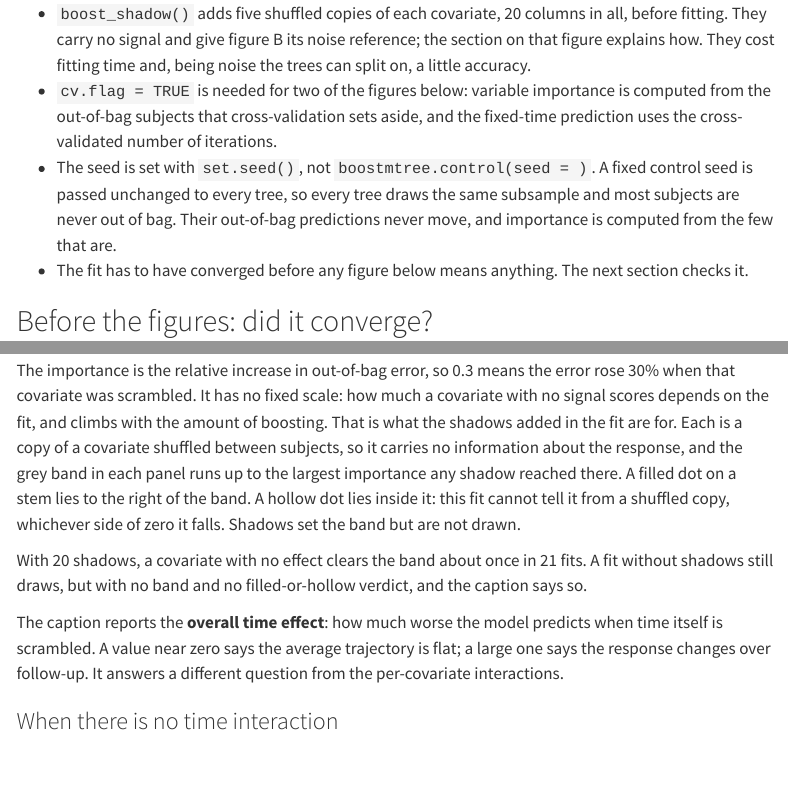
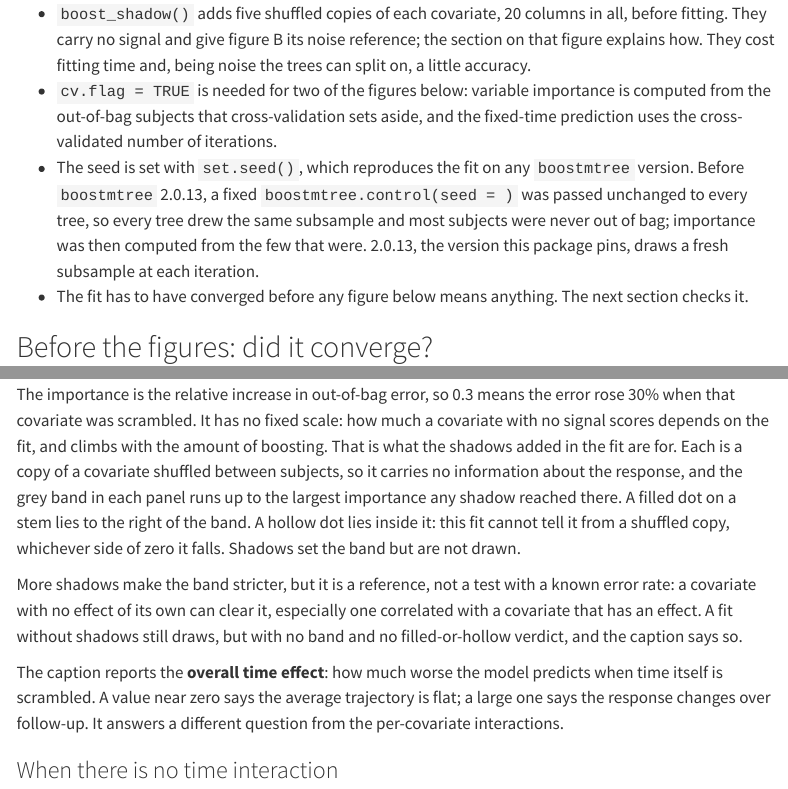
Before and after one commit to ehrlinger/ggBoostedTrees, a Quarto document (vignettes/articles/reading-boostmtree-figures.qmd): the page in a window 1100 px wide, from 1020 px down, and a second part further down, joined at a grey line. Rendered offline with R 4.5, knitr and Pandoc in place of Quarto, with nearby package versions; some code elsewhere in the file could not run offline; menus at the side of the page are left out.

Commit message:
docs: drop the shadow-band error rate, date the seed defect
Shadows in a copy share one subject shuffle, so they keep the covariates'
correlations and the 1/(p*k+1) rate assumed an exchangeability that does
not hold. The fixed control-seed subsample defect was fixed in
boostmtree 2.0.13, the pinned version.

Co-Authored-By: Claude Opus 5.5 <noreply@anthropic.com>

```diff
--- a/vignettes/articles/reading-boostmtree-figures.qmd
+++ b/vignettes/articles/reading-boostmtree-figures.qmd
@@ -58,11 +58,12 @@
   importance is computed from the out-of-bag subjects that cross-validation
   sets aside, and the fixed-time prediction uses the cross-validated number
   of iterations.
-* The seed is set with `set.seed()`, not `boostmtree.control(seed = )`. A
-  fixed control seed is passed unchanged to every tree, so every tree draws
-  the same subsample and most subjects are never out of bag. Their
-  out-of-bag predictions never move, and importance is computed from the
-  few that are.
+* The seed is set with `set.seed()`, which reproduces the fit on any
+  `boostmtree` version. Before `boostmtree` 2.0.13, a fixed
+  `boostmtree.control(seed = )` was passed unchanged to every tree, so
+  every tree drew the same subsample and most subjects were never out of
+  bag; importance was then computed from the few that were. 2.0.13, the
+  version this package pins, draws a fresh subsample at each iteration.
 * The fit has to have converged before any figure below means anything.
   The next section checks it.
 
@@ -153,8 +154,10 @@
 tell it from a shuffled copy, whichever side of zero it falls. Shadows set
 the band but are not drawn.
 
-With 20 shadows, a covariate with no effect clears the band about once in
-21 fits. A fit without shadows still draws, but with no band and no
+More shadows make the band stricter, but it is a reference, not a test
+with a known error rate: a covariate with no effect of its own can clear
+it, especially one correlated with a covariate that has an effect. A fit
+without shadows still draws, but with no band and no
 filled-or-hollow verdict, and the caption says so.
 
 The caption reports the **overall time effect**: how much worse the model
```
Also changed, not shown: R/boost_shadow.R (+7 -4 lines), news/docs-shadow-claims.md (added, +6 -0 lines), vignettes/articles/reading-boostmtree-figures.qmd (6 more changed lines), 1 other file.
